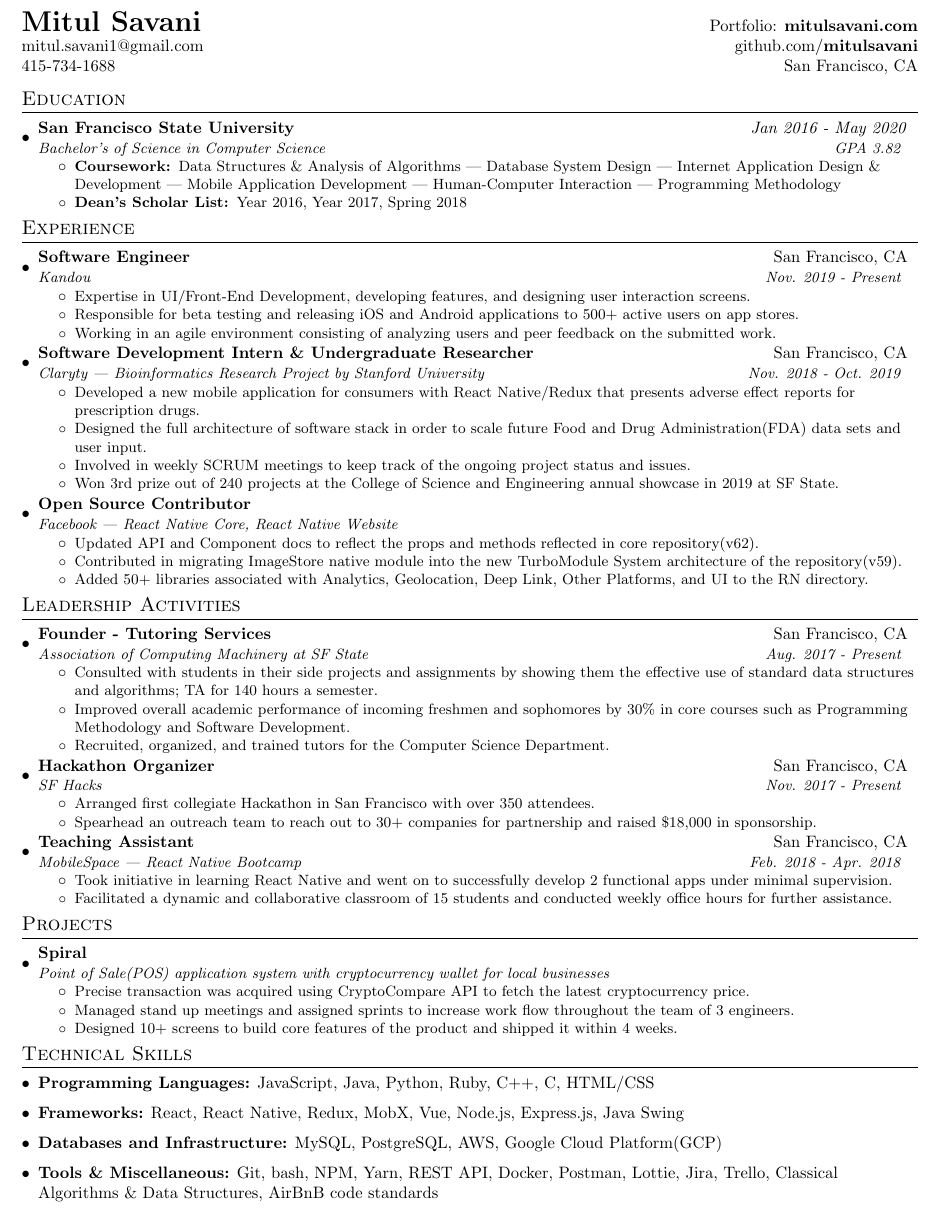
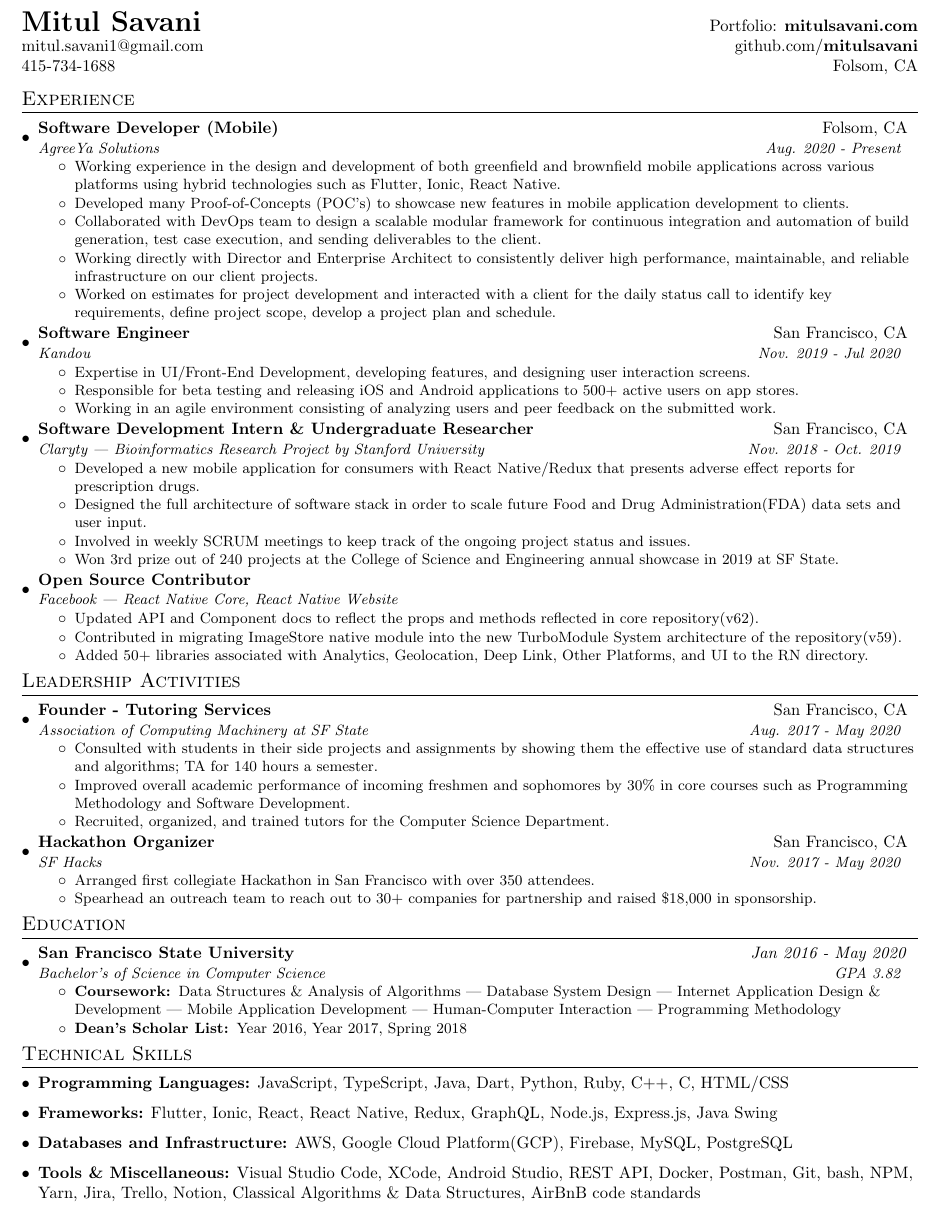
Before and after one commit to mitulsavani/cv, a LaTeX CV (resume.tex): part of the page, cut so that both start at the same text. Compiled offline with pdfLaTeX.

Commit message:
resume updates

```diff
--- a/resume.tex
+++ b/resume.tex
@@ -73,30 +73,32 @@
 \begin{tabular*}{\textwidth}{l@{\extracolsep{\fill}}r}
   \textbf{\href{http://mitulsavani.com/}{\LARGE Mitul Savani}} & \href{https://mitulsavani.github.io/}{Portfolio: \textbf{mitulsavani.com}}\\
   \href{mailto:mitul.savani1@gmail.com}{mitul.savani1@gmail.com} & {\href{https://github.com/mitulsavani}{github.com/\textbf{mitulsavani}}} \\
-  {415-734-1688} & {San Francisco, CA}
+  {415-734-1688} & {Folsom, CA}
 \end{tabular*}
-
-%-----------EDUCATION-----------------
-\section{Education}
-  \resumeSubHeadingListStart
-    \resumeSubheading
-      {San Francisco State University}{\textit{Jan 2016 - May 2020}}
-      {Bachelor's of Science in Computer Science}{GPA 3.82}
-      \resumeItemListStart
-        \resumeItem{Coursework: }
-          {Data Structures \& Analysis of Algorithms | Database System Design | Internet Application Design \& Development | Mobile Application Development | Human-Computer Interaction | Programming Methodology}
-      \resumeItem{Dean's Scholar List: }
-          {Year 2016, Year 2017, Spring 2018}
-    \resumeItemListEnd
-\resumeSubHeadingListEnd
 
 %-----------EXPERIENCE-----------------
 \section{Experience}
   \resumeSubHeadingListStart
 
+     \resumeSubheading
+      {Software Developer (Mobile)}{Folsom, CA}
+      {AgreeYa Solutions}{Aug. 2020 - Present}
+      \resumeItemListStart
+      \resumeItem{}
+          {Working experience in the design and development of both greenfield and brownfield mobile applications across various platforms using hybrid technologies such as Flutter, Ionic, React Native.}
+        \resumeItem{}
+          {Developed many Proof-of-Concepts (POC's) to showcase new features in mobile application development to clients.}
+        \resumeItem{}
+          {Collaborated with DevOps team to design a scalable modular framework for continuous integration and automation of build generation, test case execution, and sending deliverables to the client.}
+        \resumeItem{}
+          {Working directly with Director and Enterprise Architect to consistently deliver high performance, maintainable, and reliable infrastructure on our client projects.}
+        \resumeItem{}
+          {Worked on estimates for project development and interacted with a client for the daily status call to identify key requirements, define project scope, develop a project plan and schedule.}
+      \resumeItemListEnd
+
     \resumeSubheading
       {Software Engineer}{San Francisco, CA}
-      {Kandou}{Nov. 2019 - Present}
+      {Kandou}{Nov. 2019 - Jul 2020}
       \resumeItemListStart
         \resumeItem{}
           {Expertise in UI/Front-End Development, developing features, and designing user interaction screens.}
@@ -140,7 +142,7 @@
 
     \resumeSubheading
       {Founder  - Tutoring Services}{San Francisco, CA}
-      {Association of Computing Machinery at SF State}{Aug. 2017 - Present}
+      {Association of Computing Machinery at SF State}{Aug. 2017 - May 2020}
       \resumeItemListStart
         \resumeItem{}
           {Consulted with students in their side projects and assignments by showing them the effective use of standard data structures and algorithms; TA for 140 hours a semester.}
@@ -152,7 +154,7 @@
 
     \resumeSubheading
       {Hackathon Organizer}{San Francisco, CA}
-      {SF Hacks}{Nov. 2017 - Present}
+      {SF Hacks}{Nov. 2017 - May 2020}
       \resumeItemListStart
         \resumeItem{}
           {Arranged first collegiate Hackathon in San Francisco with over 350 attendees.}
@@ -160,49 +162,46 @@
           {Spearhead an outreach team to reach out to 30+ companies for partnership and raised \$18,000 in sponsorship.}
       \resumeItemListEnd
 
-      \resumeSubheading
-      {Teaching Assistant}{San Francisco, CA}
-      {MobileSpace | React Native Bootcamp}{Feb. 2018 - Apr. 2018}
-      \resumeItemListStart
-        \resumeItem{}
-          {Took initiative in learning React Native and went on to successfully develop 2 functional apps under minimal supervision.}
-        \resumeItem{}
-          {Facilitated a dynamic and collaborative classroom of 15 students and conducted weekly office hours for further assistance.}
-      \resumeItemListEnd
+    %   \resumeSubheading
+    %   {Teaching Assistant}{San Francisco, CA}
+    %   {MobileSpace | React Native Bootcamp}{Feb. 2018 - Apr. 2018}
+    %   \resumeItemListStart
+    %     \resumeItem{}
+    %       {Took initiative in learning React Native and went on to successfully develop 2 functional apps under minimal supervision.}
+    %     \resumeItem{}
+    %       {Facilitated a dynamic and collaborative classroom of 15 students and conducted weekly office hours for further assistance.}
+    %   \resumeItemListEnd
 
    \resumeSubHeadingListEnd
 
-%-----------PROJECTS-----------------
-\section{Projects}
+%-----------EDUCATION-----------------
+\section{Education}
   \resumeSubHeadingListStart
-
     \resumeSubheading
-      {Spiral}{}
-      {Point of Sale(POS) application system with cryptocurrency wallet for local businesses}{}
+      {San Francisco State University}{\textit{Jan 2016 - May 2020}}
+      {Bachelor's of Science in Computer Science}{GPA 3.82}
       \resumeItemListStart
-        \resumeItem{}
-          {Precise transaction was acquired using CryptoCompare API to fetch the latest cryptocurrency price.}
-        \resumeItem{}
-          {Managed stand up meetings and assigned sprints to increase work flow throughout the team of 3 engineers.}
-        \resumeItem{}
-          {Designed 10+ screens to build core features of the product and shipped it within 4 weeks.}
-      \resumeItemListEnd
-  \resumeSubHeadingListEnd
+        \resumeItem{Coursework: }
+          {Data Structures \& Analysis of Algorithms | Database System Design | Internet Application Design \& Development | Mobile Application Development | Human-Computer Interaction | Programming Methodology}
+      \resumeItem{Dean's Scholar List: }
+          {Year 2016, Year 2017, Spring 2018}
+    \resumeItemListEnd
+\resumeSubHeadingListEnd
 
 %--------PROGRAMMING SKILLS------------
 \section{Technical Skills}
  \resumeSubHeadingListStart
     \item{
-     \textbf{Programming Languages:}{ JavaScript, Java, Python, Ruby, C++, C, HTML/CSS}
+     \textbf{Programming Languages:}{ JavaScript, TypeScript, Java, Dart, Python, Ruby, C++, C, HTML/CSS}
     }
     \item{
-     \textbf{Frameworks:}{ React, React Native, Redux, MobX, Vue, Node.js, Express.js, Java Swing}
+     \textbf{Frameworks:}{ Flutter, Ionic, React, React Native, Redux, GraphQL, Node.js, Express.js, Java Swing}
     }
     \item{
-     \textbf{Databases and Infrastructure:}{ MySQL, PostgreSQL, AWS, Google Cloud Platform(GCP)}
+     \textbf{Databases and Infrastructure:}{ AWS, Google Cloud Platform(GCP), Firebase, MySQL, PostgreSQL}
     }
      \item{
-     \textbf{Tools \& Miscellaneous:}{ Git, bash, NPM, Yarn, REST API, Docker, Postman, Lottie, Jira, Trello, Classical Algorithms \& Data Structures, AirBnB code standards}
+     \textbf{Tools \& Miscellaneous:}{ Visual Studio Code, XCode, Android Studio, REST API, Docker, Postman, Git, bash, NPM, Yarn, Jira, Trello, Notion, Classical Algorithms \& Data Structures, AirBnB code standards}
     }
  \resumeSubHeadingListEnd
 
```
